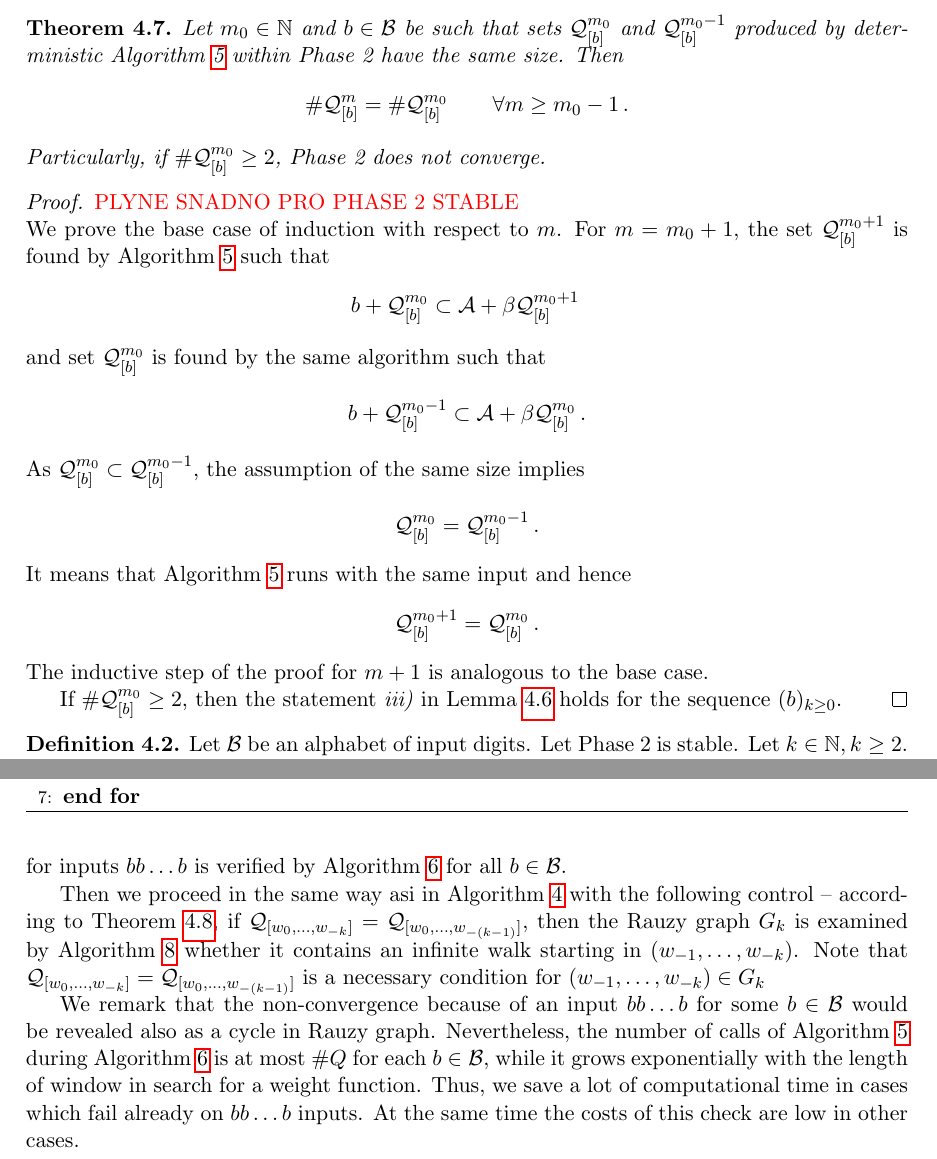
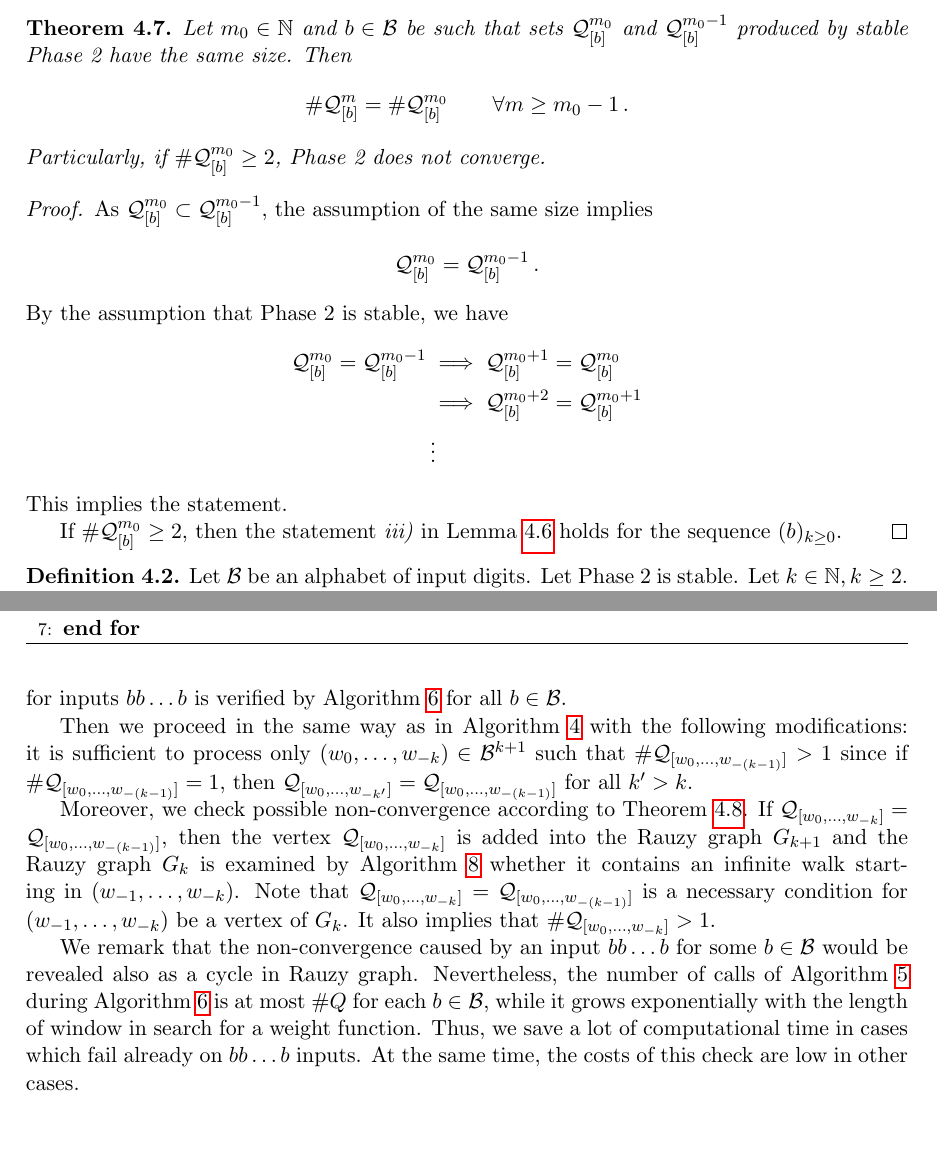
Before and after one commit to Legersky/MasterThesis, a LaTeX thesis (DP_parallelAddition.tex, which reads convergence_Phase2.tex, modifiedPhase2.tex): two parts of pages 22 and 32 of 39, joined at a grey line, cut so that both start at the same text, the shorter picture padded with empty space. Compiled offline with pdfLaTeX.

Commit message:
modified Phase 2

```diff
--- a/convergence_Phase2.tex
+++ b/convergence_Phase2.tex
@@ -42,34 +42,26 @@ The following theorem is used for the construction of Algorithm \ref{alg:onelett
 
 \begin{thm}
 \label{thm:bbbCondition}
-Let $m_0 \in \NN$ and $b\in\B$ be such that sets $\Qb{m_0}$ and $\Qb{m_0-1}$ produced by deterministic Algorithm \ref{alg:minimalSet} within Phase~2 have the same size. Then
+Let $m_0 \in \NN$ and $b\in\B$ be such that sets $\Qb{m_0}$ and $\Qb{m_0-1}$ produced by stable Phase~2 have the same size. Then
 $$
     \#\Qb{m} = \#\Qb{m_0} \qquad \forall m\geq m_0-1\,.
 $$
 Particularly, if $\#\Qb{m_0}\geq 2$, Phase~2 does not converge.
 \end{thm}
 \begin{proof}
-\komentar{plyne snadno pro phase 2 stable}
-We prove the base case of induction with respect to $m$. For $m=m_0+1$, the set $\Qb{m_0+1}$ is found by Algorithm \ref{alg:minimalSet} such that
-$$
-b + \Qb{m_0} \subset \A + \beta \Qb{m_0+1}\,
-$$
-and set $\Qb{m_0}$ is found by the same algorithm such that
-$$
-b + \Qb{m_0-1} \subset \A + \beta \Qb{m_0}\,.
-$$
 As $\Qb{m_0} \subset \Qb{m_0-1}$, the assumption of the same size implies
 $$
     \Qb{m_0} = \Qb{m_0-1}\,.
 $$
-It means that Algorithm \ref{alg:minimalSet} runs with the same input and hence
-$$
-\Qb{m_0+1}=\Qb{m_0}\,.
-$$
-The inductive step of the proof for $m+1$ is analogous to the base case.
+By the assumption that Phase~2 is stable, we have
+\begin{align*}
+ \Qb{m_0} = \Qb{m_0-1} &\implies  \Qb{m_0+1} = \Qb{m_0} \\
+ 						&\implies  \Qb{m_0+2} = \Qb{m_0+1} \\
+ 						&\vdots
+\end{align*}
+This implies the statement.
 
 If $\#\Qb{m_0}\geq 2$, then the statement \textit{iii)} in Lemma~\ref{lem:equivalentStatementsForNonConvergenePhaseTwo} holds for the sequence $(b)_{k\geq 0}$.
-%Phase~2 ends when there is only one element in $\Q_{[w_j,\dots, w_{j-m+1}]}$ for all $(w_j,\dots, w_{j-m+1}) \in \B^m$ for some fixed length of window $m$. But if $\#\Qb{m_0}\geq 2$, size of $\Q_{[b,\dots,b]}$ does not decrease despite of extending the length of window.
 \end{proof}
 
 
--- a/modifiedPhase2.tex
+++ b/modifiedPhase2.tex
@@ -109,9 +109,11 @@ Note that saving of the traversed path requires only the label of the first vert
 \subsection*{Phase 2 with convergence control}
 Algorithm~\ref{alg:weightFunction_modified} modifies the basic proposal of Phase~2 to reveal its possible non-convergence. First, the necessary condition given by Theorem~\ref{thm:bbbCondition} is checked, i.e., the convergence of Phase~2 for inputs $bb\dots b$ is verified by Algorithm~\ref{alg:oneletterSets} for all $b\in\B$.
 
-Then we proceed in the same way asi in Algorithm~\ref{alg:weightFunction} with the following control -- according to Theorem~\ref{thm:infinitePathInRauzyGraph}, if $\Qwo{k} = \Qwo{(k-1)}$, then the Rauzy graph $G_k$ is examined by Algorithm~\ref{alg:checkCycles} whether it contains an infinite walk starting in $\tuple{1}{k}$. Note that $\Qwo{k} = \Qwo{(k-1)}$ is a necessary condition for  $\tuple{1}{k}\in G_k$
+Then we proceed in the same way as in Algorithm~\ref{alg:weightFunction} with the following modifications: it is sufficient to process only $\tupleo{k} \in \B^{k+1}$ such that $\#\Qwo{(k-1)}>1$ since if $\#\Qwo{(k-1)}=1$, then $\Qwo{k'}=\Qwo{(k-1)}$ for all $k'>k$.
 
-We remark that the non-convergence because of an input $bb\dots b$ for some $b\in\B$ would be revealed also as a cycle in Rauzy graph. Nevertheless, the number of calls of Algorithm~\ref{alg:minimalSet} during Algorithm~\ref{alg:oneletterSets} is at most $\#Q$ for each $b\in\B$, while it grows exponentially with the length of window in search for a weight function. Thus, we save a lot of computational time in cases which fail already on $bb\dots b$ inputs. At the same time the costs of this check are low in other cases.
+Moreover, we check possible non-convergence according to Theorem~\ref{thm:infinitePathInRauzyGraph}. If $\Qwo{k} = \Qwo{(k-1)}$, then the vertex $\Qwo{k}$ is added into the Rauzy graph $G_{k+1}$ and the Rauzy graph $G_k$ is examined by Algorithm~\ref{alg:checkCycles} whether it contains an infinite walk starting in $\tuple{1}{k}$. Note that $\Qwo{k} = \Qwo{(k-1)}$ is a necessary condition for $\tuple{1}{k}$ be a vertex of $G_k$. It also implies that $\#\Qwo{k}>1$.
+
+We remark that the non-convergence caused by an input $bb\dots b$ for some $b\in\B$ would be revealed also as a cycle in Rauzy graph. Nevertheless, the number of calls of Algorithm~\ref{alg:minimalSet} during Algorithm~\ref{alg:oneletterSets} is at most $\#Q$ for each $b\in\B$, while it grows exponentially with the length of window in search for a weight function. Thus, we save a lot of computational time in cases which fail already on $bb\dots b$ inputs. At the same time, the costs of this check are low in other cases.
 
 \begin{algorithm}
   \caption{Modified search for a weight function (Phase 2)}
```
Also changed, not shown: 1 other file.
